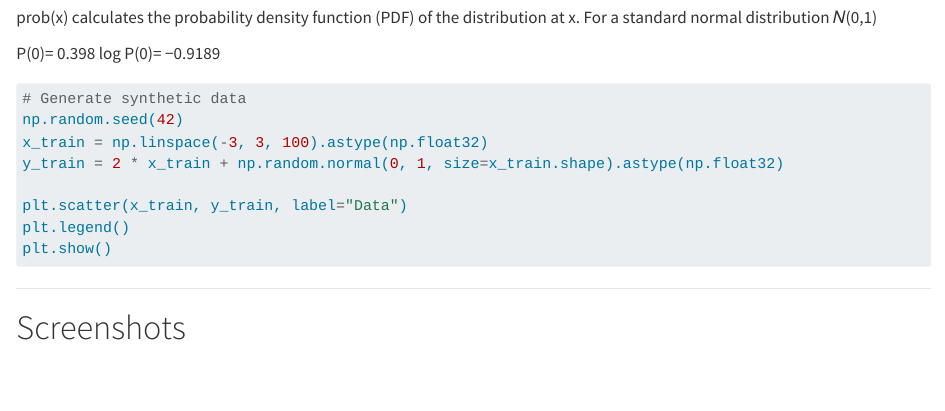
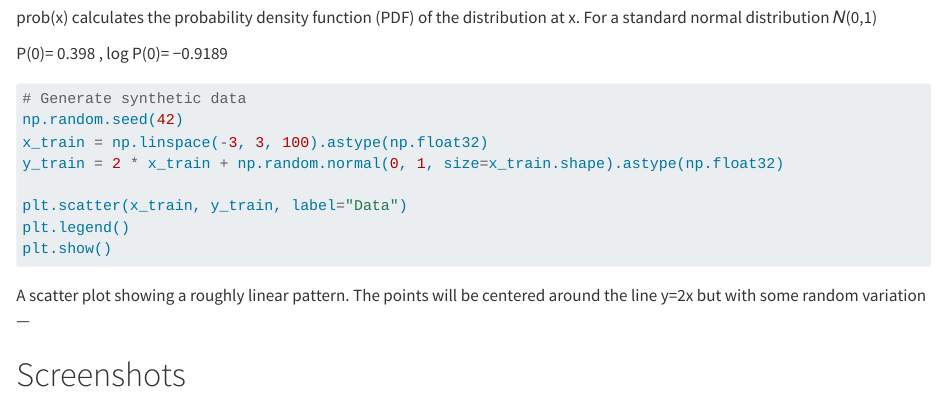
Before and after one commit to sravyashree777/Tensor-flow, a Quarto document (index.qmd): the page in a window 1100 px wide, from 4460 px down. Rendered offline with R 4.5, knitr and Pandoc in place of Quarto, with nearby package versions.

Commit message:
Update index.qmd

````diff
--- a/index.qmd
+++ b/index.qmd
@@ -207,10 +207,8 @@ plt.scatter(x_train, y_train, label="Data")
 plt.legend()
 plt.show()
 ```
-
-
-
-
+A scatter plot showing a roughly linear pattern.
+The points will be centered around the line y=2x but with some random variation
 ---
 
 # Screenshots {#Screenshots}
````
Also changed, not shown: index.qmd (2 more changed lines).
